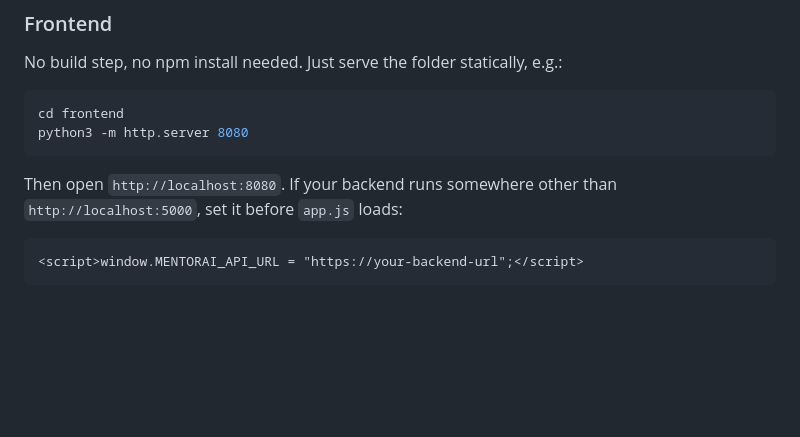
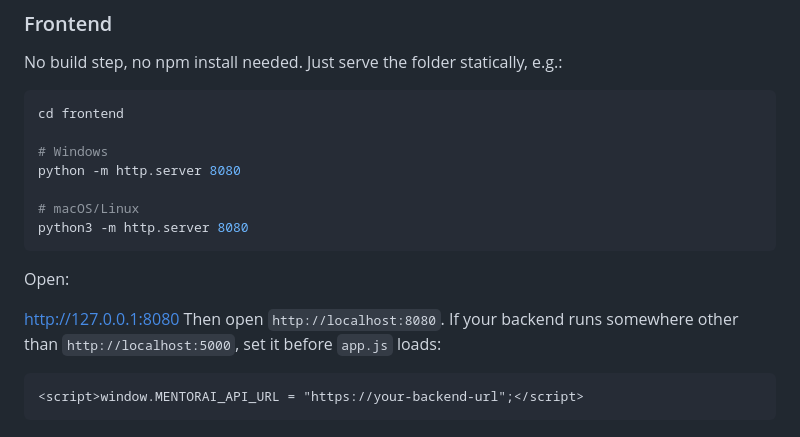
Before and after one commit to amulyasingabhattu11/MentorAI, a Markdown page: README.md, the part around the change. GitHub-like rendering; blank space fills up the shorter version.

Commit message:
correction readme

````diff
--- a/README.md
+++ b/README.md
@@ -59,8 +59,17 @@ Backend runs on `http://localhost:5000`.
 No build step, no npm install needed. Just serve the folder statically, e.g.:
 ```bash
 cd frontend
+
+# Windows
+python -m http.server 8080
+
+# macOS/Linux
 python3 -m http.server 8080
 ```
+
+Open:
+
+http://127.0.0.1:8080
 Then open `http://localhost:8080`. If your backend runs somewhere other than
 `http://localhost:5000`, set it before `app.js` loads:
 ```html
````
